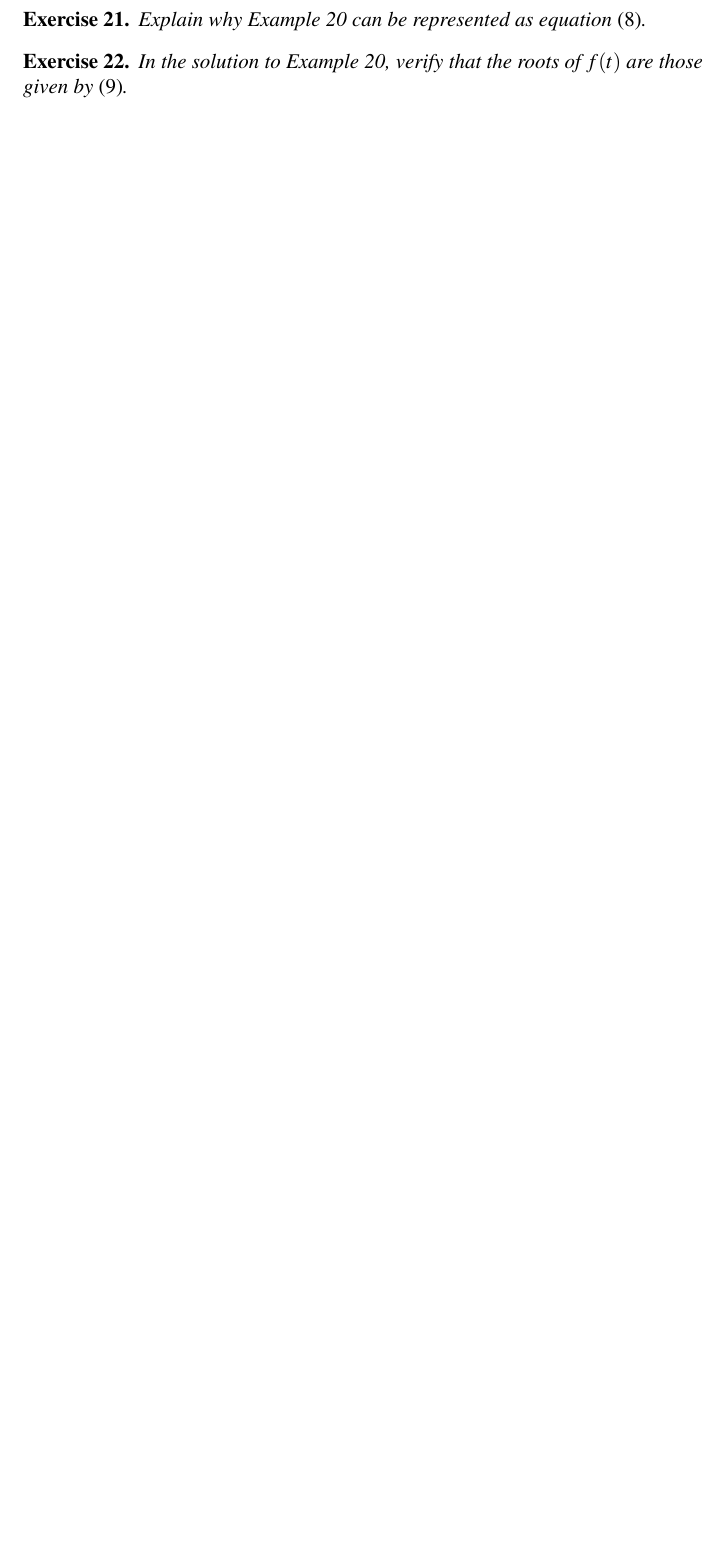
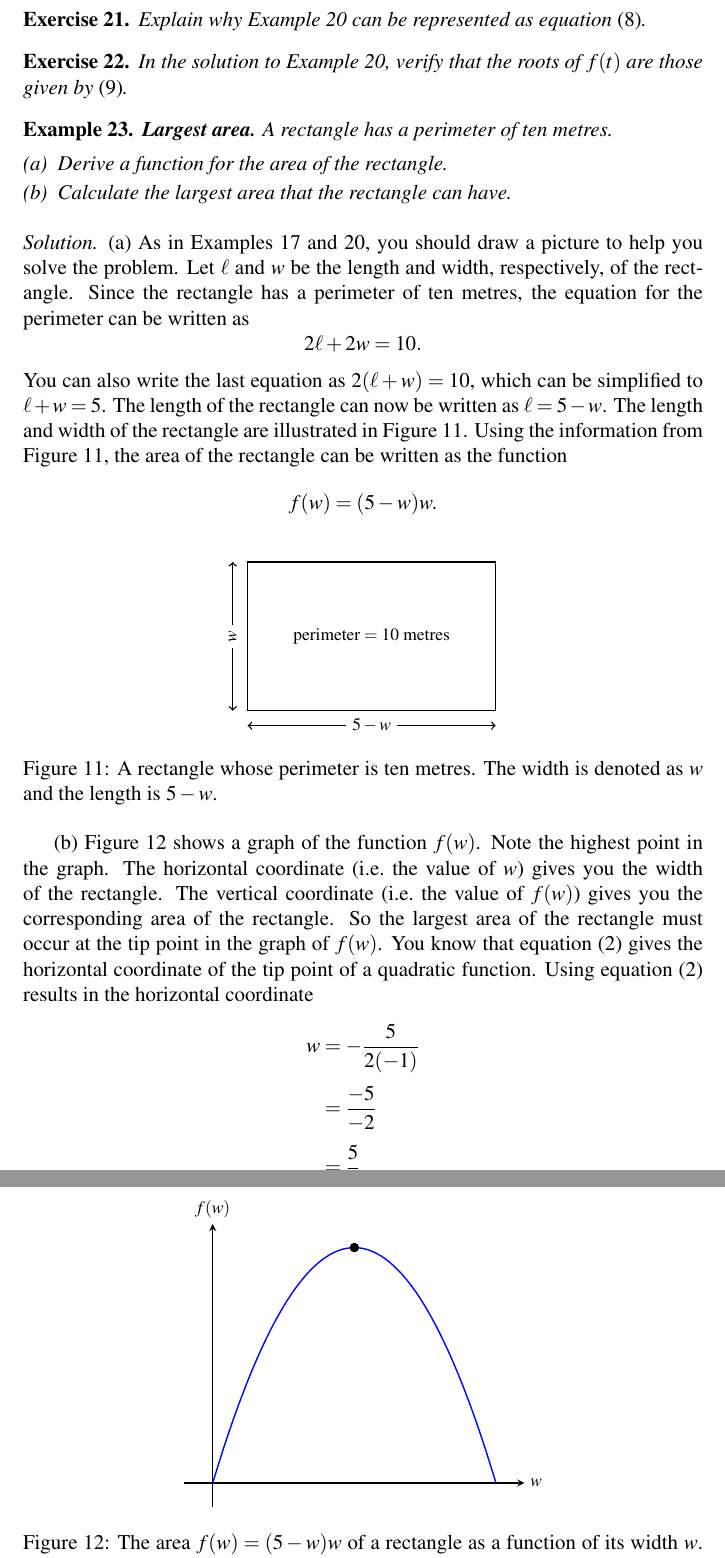
Before and after one commit to mvngu/hsnote, a LaTeX document (07_quadratic.tex): part of page 12 of 14 before the commit and two parts of pages 12 and 13 of 16 after it, the two joined at a grey line, cut so that both start at the same text, the shorter picture padded with empty space. Compiled offline with pdfLaTeX.

Commit message:
An example and its solution.

```diff
--- a/07_quadratic.tex
+++ b/07_quadratic.tex
@@ -1651,3 +1651,84 @@ t
 which are the same as those given by~\eqref{eqn:running_ants_roots}.
 \end{solution}
 }{}
+
+\begin{example}
+\textbf{Largest area.}
+A rectangle has a perimeter of ten metres.
+%%
+\begin{packedenum}
+\item\label{subex:largest_area_perimeter_area}
+  Derive a function for the area of the rectangle.
+
+\item\label{subex:largest_area_of_rectangle}
+  Calculate the largest area that the rectangle can have.
+\end{packedenum}
+\end{example}
+
+\begin{solution}
+\solutionpart{subex:largest_area_perimeter_area}
+As in \Examples{ex:fence_a_rectangular_region}{ex:running_ants}, you
+should draw a picture to help you solve the problem.  Let $\ell$ and
+$w$ be the length and width, respectively, of the rectangle.  Since
+the rectangle has a perimeter of ten metres, the equation for the
+perimeter can be written as
+\[
+2\ell + 2w
+=
+10.
+\]
+You can also write the last equation as $2(\ell + w) = 10$, which can
+be simplified to $\ell + w = 5$.  The length of the rectangle can now
+be written as $\ell = 5 - w$.  The length and width of the rectangle
+are illustrated in \Figure{fig:largest_area_rectangle}.  Using the
+information from \Figure{fig:largest_area_rectangle}, the area of the
+rectangle can be written as the function
+\[
+f(w)
+=
+(5 - w)w.
+\]
+
+\begin{figure}[!htbp]
+\centering
+\includegraphics[scale=1]{image/07/largest-area.pdf}
+\caption{%%
+  A rectangle whose perimeter is ten metres.  The width is denoted as
+  $w$ and the length is $5 - w$.
+}
+\label{fig:largest_area_rectangle}
+\end{figure}
+
+\begin{figure}[!htbp]
+\centering
+\includegraphics[scale=1]{image/07/rectangle-area.pdf}
+\caption{%%
+  The area $f(w) = (5 - w) w$ of a rectangle as a function of its
+  width $w$.  The tip of the parabola is the highest point in the
+  graph of $f(w)$.  Here, the tip point is also the point at which the
+  value of $f(w)$, or the area, is largest.
+}
+\label{fig:largest_area_graph_parabola}
+\end{figure}
+
+\solutionpart{subex:largest_area_of_rectangle}
+\Figure{fig:largest_area_graph_parabola} shows a graph of the function
+$f(w)$.  Note the highest point in the graph.  The horizontal
+coordinate~(i.e.~the value of $w$) gives you the width of the
+rectangle.  The vertical coordinate~(i.e.~the value of $f(w)$) gives
+you the corresponding area of the rectangle.  So the largest area of
+the rectangle must occur at the tip point in the graph of $f(w)$.  You
+know that \Equation{eqn:parabola_tip_x_coordinate} gives the
+horizontal coordinate of the tip point of a quadratic function.  Using
+\Equation{eqn:parabola_tip_x_coordinate} results in the horizontal
+coordinate
+%%
+\begin{align*}
+w
+&=
+-\frac{5}{2(-1)} \\[4pt]
+&=
+\frac{-5}{-2} \\[4pt]
+&=
+\frac{5}{2}
+\end{align*}
```
Also changed, not shown: image/07/largest-area.tex (added, +53 -0 lines), image/07/rectangle-area.tex (added, +66 -0 lines), image/07/largest-area.pdf (added), image/07/rectangle-area.pdf (added), 07_quadratic.tex (21 more changed lines).
